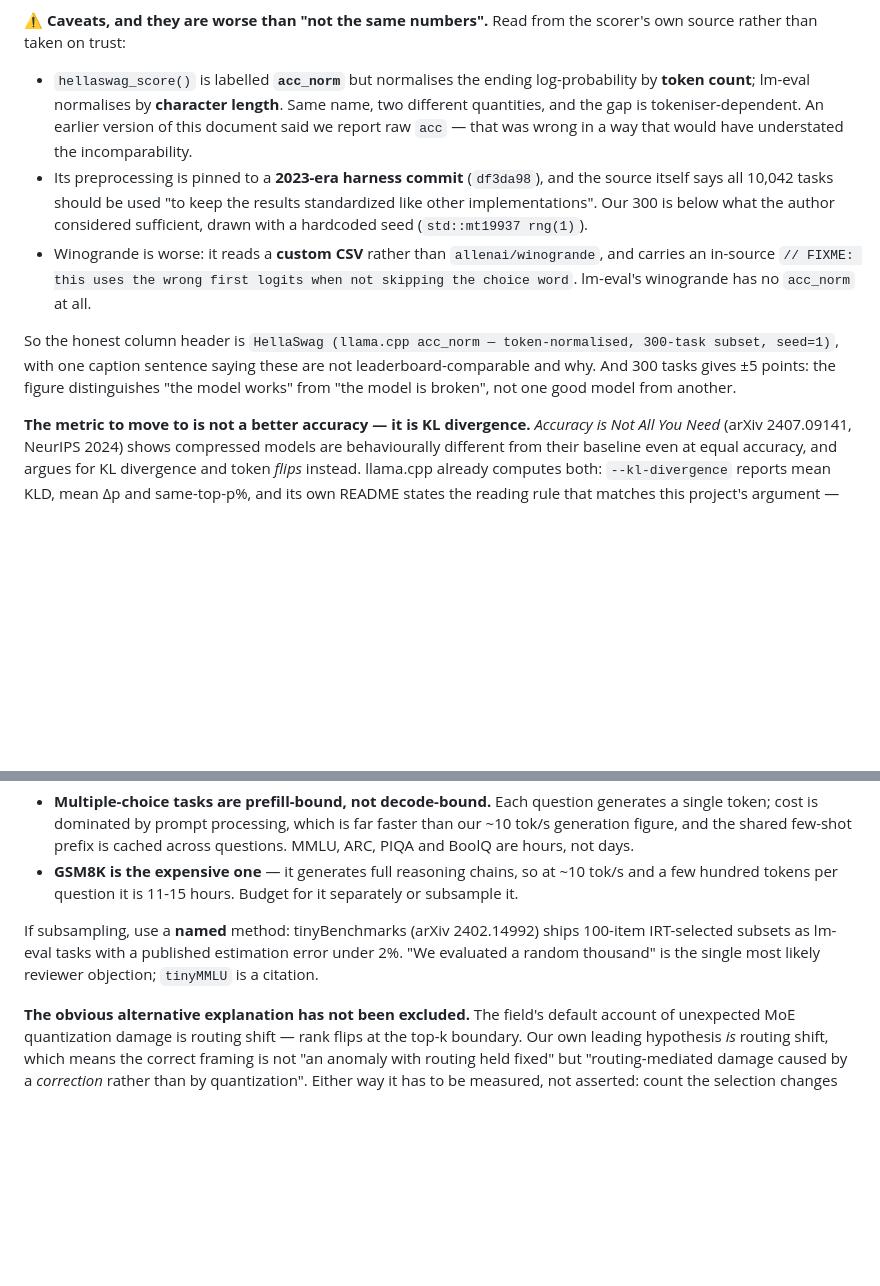
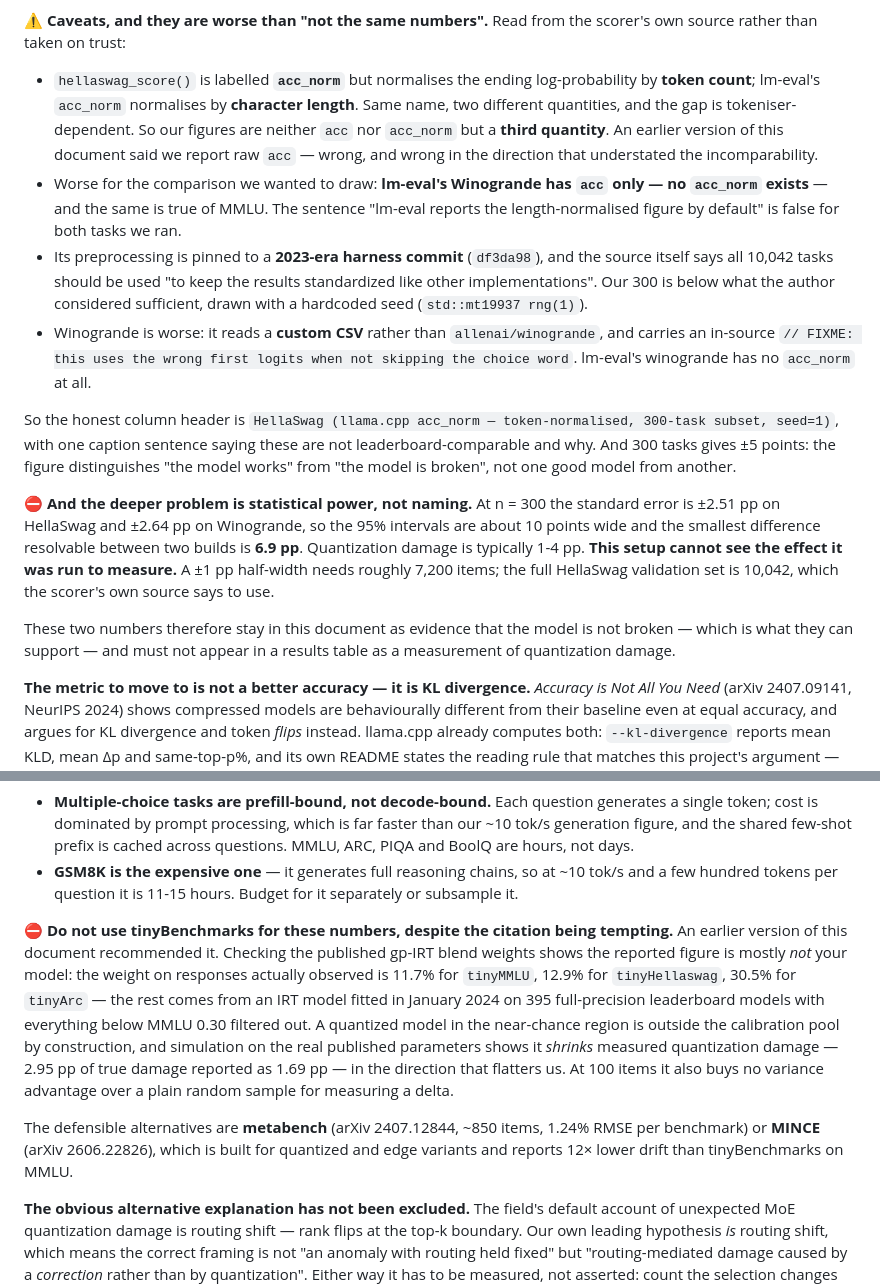
Before and after one commit to Anjielon/fucina, a Markdown page: docs/RESULTS.md, 2 parts joined by grey strips. GitHub-like rendering; blank space fills up the shorter version.

Commit message:
fix: our standard numbers cannot support the claim they were run for
Three corrections, all against things this document previously asserted.

The statistical one is the worst. At n=300 the standard error is +/-2.5pp, the
95% intervals are ~10 points wide, and the smallest resolvable difference
between two builds is 6.9pp. Quantization damage is typically 1-4pp. The setup
cannot see the effect it was run to measure. The numbers stay as evidence the
model is not broken - which they can support - and must not appear as a
measurement of quantization damage.

The metric correction completes: our figures are neither acc nor acc_norm but a
third quantity (token-normalised). And lm-eval's Winogrande has acc ONLY, no
acc_norm, same for MMLU - so 'lm-eval reports the normalised figure by default'
was false for both tasks we ran.

And the tinyBenchmarks recommendation, which this document made, is withdrawn:
decomposing the published gp-IRT weights, only 11.7% of the tinyMMLU figure
comes from responses actually observed, the rest from a Jan-2024 IRT model
fitted on full-precision models with the near-chance region filtered out. It
shrinks measured quantization damage, in the flattering direction. metabench
or MINCE instead.

Co-Authored-By: Claude Opus 5 <noreply@anthropic.com>
Claude-Session: https://claude.ai/code/session_01FEsCw8PTJjca1mUwu6jMzX

```diff
--- a/docs/RESULTS.md
+++ b/docs/RESULTS.md
@@ -567,11 +567,16 @@ two-choice task.
 scorer's own source rather than taken on trust:
 
 - `hellaswag_score()` is labelled **`acc_norm`** but normalises the ending
-  log-probability by **token count**; lm-eval normalises by **character
-  length**. Same name, two different quantities, and the gap is
-  tokeniser-dependent. An earlier version of this document said we report raw
-  `acc` — that was wrong in a way that would have understated the
+  log-probability by **token count**; lm-eval's `acc_norm` normalises by
+  **character length**. Same name, two different quantities, and the gap is
+  tokeniser-dependent. So our figures are neither `acc` nor `acc_norm` but a
+  **third quantity**. An earlier version of this document said we report raw
+  `acc` — wrong, and wrong in the direction that understated the
   incomparability.
+- Worse for the comparison we wanted to draw: **lm-eval's Winogrande has `acc`
+  only — no `acc_norm` exists** — and the same is true of MMLU. The sentence
+  "lm-eval reports the length-normalised figure by default" is false for both
+  tasks we ran.
 - Its preprocessing is pinned to a **2023-era harness commit** (`df3da98`), and
   the source itself says all 10,042 tasks should be used "to keep the results
   standardized like other implementations". Our 300 is below what the author
@@ -586,6 +591,18 @@ So the honest column header is
 with one caption sentence saying these are not leaderboard-comparable and why.
 And 300 tasks gives ±5 points: the figure distinguishes "the model works" from
 "the model is broken", not one good model from another.
+
+⛔ **And the deeper problem is statistical power, not naming.** At n = 300 the
+standard error is ±2.51 pp on HellaSwag and ±2.64 pp on Winogrande, so the
+95% intervals are about 10 points wide and the smallest difference resolvable
+between two builds is **6.9 pp**. Quantization damage is typically 1-4 pp.
+**This setup cannot see the effect it was run to measure.** A ±1 pp half-width
+needs roughly 7,200 items; the full HellaSwag validation set is 10,042, which
+the scorer's own source says to use.
+
+These two numbers therefore stay in this document as evidence that the model is
+not broken — which is what they can support — and must not appear in a results
+table as a measurement of quantization damage.
 
 **The metric to move to is not a better accuracy — it is KL divergence.**
 *Accuracy is Not All You Need* (arXiv 2407.09141, NeurIPS 2024) shows compressed
@@ -699,10 +716,23 @@ facts make it cheaper than it looks:
   ~10 tok/s and a few hundred tokens per question it is 11-15 hours. Budget for
   it separately or subsample it.
 
-If subsampling, use a **named** method: tinyBenchmarks (arXiv 2402.14992) ships
-100-item IRT-selected subsets as lm-eval tasks with a published estimation error
-under 2%. "We evaluated a random thousand" is the single most likely reviewer
-objection; `tinyMMLU` is a citation.
+⛔ **Do not use tinyBenchmarks for these numbers, despite the citation being
+tempting.** An earlier version of this document recommended it. Checking the
+published gp-IRT blend weights shows the reported figure is mostly *not* your
+model: the weight on responses actually observed is 11.7% for `tinyMMLU`, 12.9%
+for `tinyHellaswag`, 30.5% for `tinyArc` — the rest comes from an IRT model
+fitted in January 2024 on 395 full-precision leaderboard models with everything
+below MMLU 0.30 filtered out. A quantized model in the near-chance region is
+outside the calibration pool by construction, and simulation on the real
+published parameters shows it *shrinks* measured quantization damage — 2.95 pp
+of true damage reported as 1.69 pp — in the direction that flatters us. At 100
+items it also buys no variance advantage over a plain random sample for
+measuring a delta.
+
+The defensible alternatives are **metabench** (arXiv 2407.12844, ~850 items,
+1.24% RMSE per benchmark) or **MINCE** (arXiv 2606.22826), which is built for
+quantized and edge variants and reports 12× lower drift than tinyBenchmarks on
+MMLU.
 
 **The obvious alternative explanation has not been excluded.** The field's
 default account of unexpected MoE quantization damage is routing shift —
```
